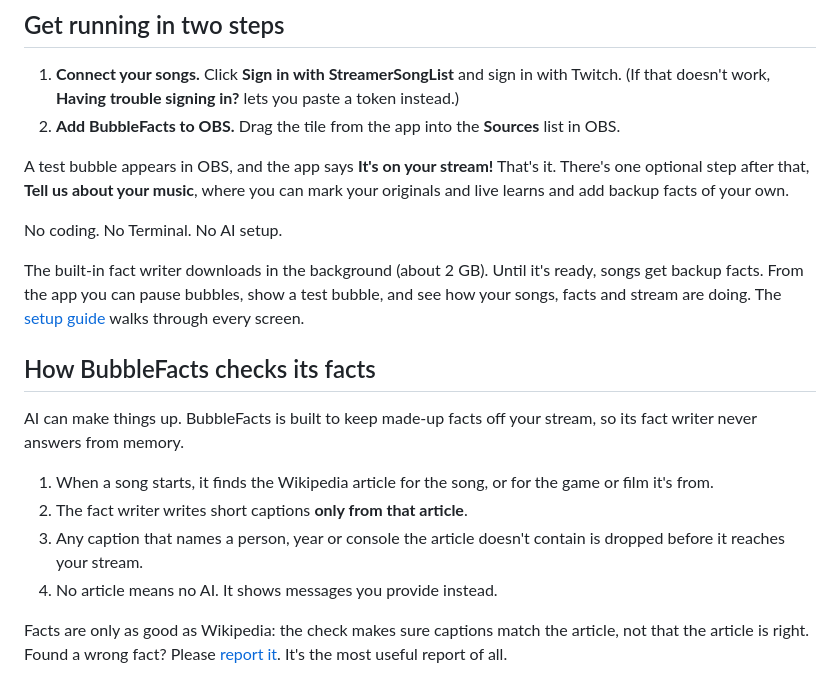
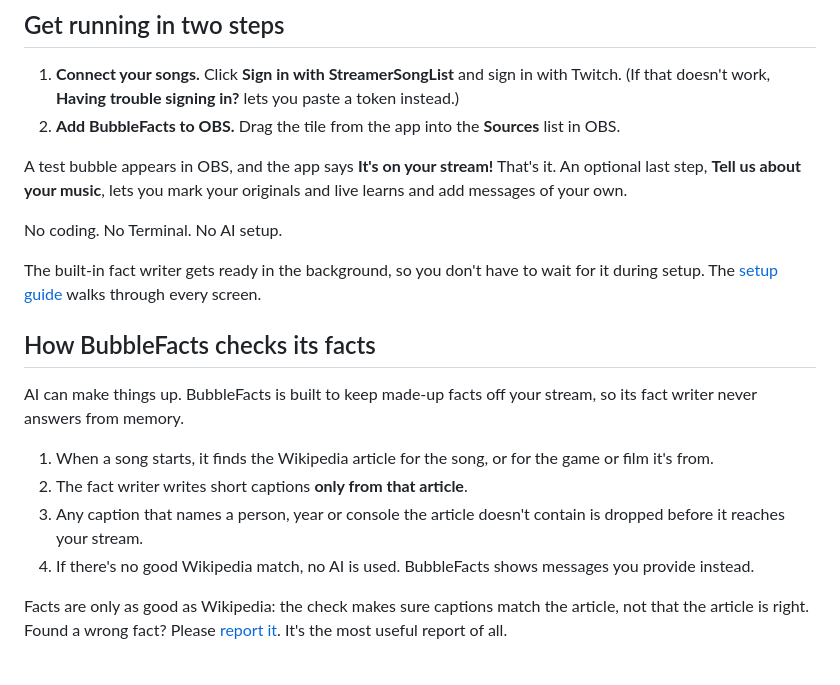
Before and after one commit to frolicchris/bubblefacts, a Markdown page: README.md, the part around the change. Rendered like a GitHub page.

```diff
--- a/README.md
+++ b/README.md
@@ -30,14 +30,13 @@ page shows what to click.
    list in OBS.
 
 A test bubble appears in OBS, and the app says **It's on your stream!** That's
-it. There's one optional step after that, **Tell us about your music**, where
-you can mark your originals and live learns and add backup facts of your own.
+it. An optional last step, **Tell us about your music**, lets you mark your
+originals and live learns and add messages of your own.
 
 No coding. No Terminal. No AI setup.
 
-The built-in fact writer downloads in the background (about 2 GB). Until it's
-ready, songs get backup facts. From the app you can pause bubbles, show a test
-bubble, and see how your songs, facts and stream are doing. The
+The built-in fact writer gets ready in the background, so you don't have to
+wait for it during setup. The
 [setup guide](https://bubblefacts.frolic.org/guide.html) walks through every
 screen.
 
@@ -51,7 +50,8 @@ stream, so its fact writer never answers from memory.
 2. The fact writer writes short captions **only from that article**.
 3. Any caption that names a person, year or console the article doesn't
    contain is dropped before it reaches your stream.
-4. No article means no AI. It shows messages you provide instead.
+4. If there's no good Wikipedia match, no AI is used. BubbleFacts shows
+   messages you provide instead.
 
 Facts are only as good as Wikipedia: the check makes sure captions match the
 article, not that the article is right. Found a wrong fact? Please
```
Also changed, not shown: CONTRIBUTING.md (+19 -0 lines).
